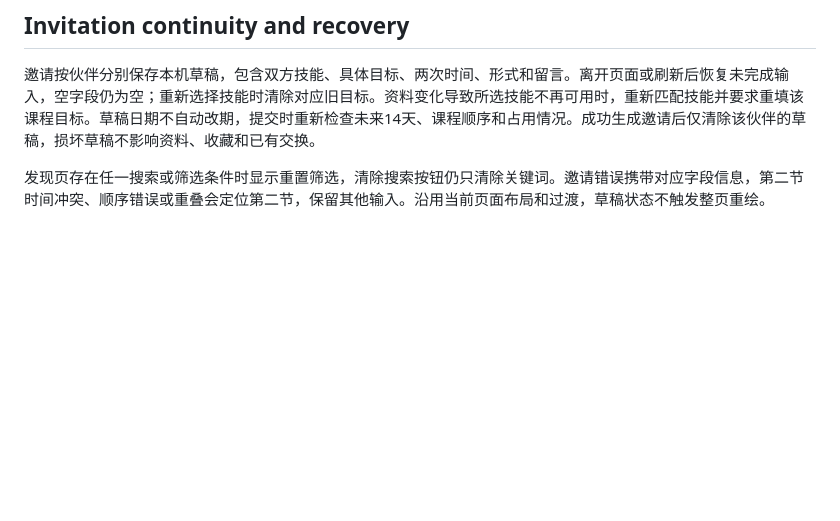
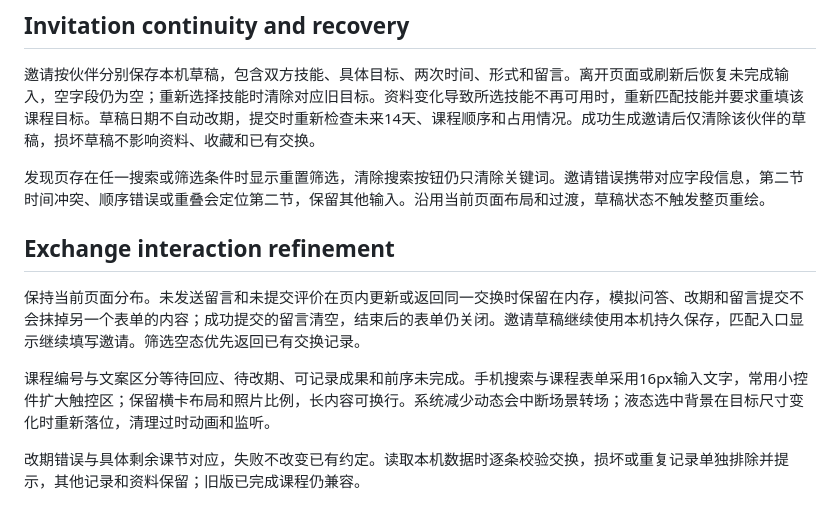
Before and after one commit to Haoran-Xu-0316/meituan-ai, a Markdown page: DESIGN.md, the part around the change. GitHub-like rendering; blank space fills up the shorter version.

Commit message:
docs(design): record exchange and mobile interaction refinements

```diff
--- a/DESIGN.md
+++ b/DESIGN.md
@@ -110,3 +110,12 @@ Each lesson carries its original goal through completion. Participants record wh
 邀请按伙伴分别保存本机草稿，包含双方技能、具体目标、两次时间、形式和留言。离开页面或刷新后恢复未完成输入，空字段仍为空；重新选择技能时清除对应旧目标。资料变化导致所选技能不再可用时，重新匹配技能并要求重填该课程目标。草稿日期不自动改期，提交时重新检查未来14天、课程顺序和占用情况。成功生成邀请后仅清除该伙伴的草稿，损坏草稿不影响资料、收藏和已有交换。
 
 发现页存在任一搜索或筛选条件时显示重置筛选，清除搜索按钮仍只清除关键词。邀请错误携带对应字段信息，第二节时间冲突、顺序错误或重叠会定位第二节，保留其他输入。沿用当前页面布局和过渡，草稿状态不触发整页重绘。
+
+
+## Exchange interaction refinement
+
+保持当前页面分布。未发送留言和未提交评价在页内更新或返回同一交换时保留在内存，模拟问答、改期和留言提交不会抹掉另一个表单的内容；成功提交的留言清空，结束后的表单仍关闭。邀请草稿继续使用本机持久保存，匹配入口显示继续填写邀请。筛选空态优先返回已有交换记录。
+
+课程编号与文案区分等待回应、待改期、可记录成果和前序未完成。手机搜索与课程表单采用16px输入文字，常用小控件扩大触控区；保留横卡布局和照片比例，长内容可换行。系统减少动态会中断场景转场；液态选中背景在目标尺寸变化时重新落位，清理过时动画和监听。
+
+改期错误与具体剩余课节对应，失败不改变已有约定。读取本机数据时逐条校验交换，损坏或重复记录单独排除并提示，其他记录和资料保留；旧版已完成课程仍兼容。
```
